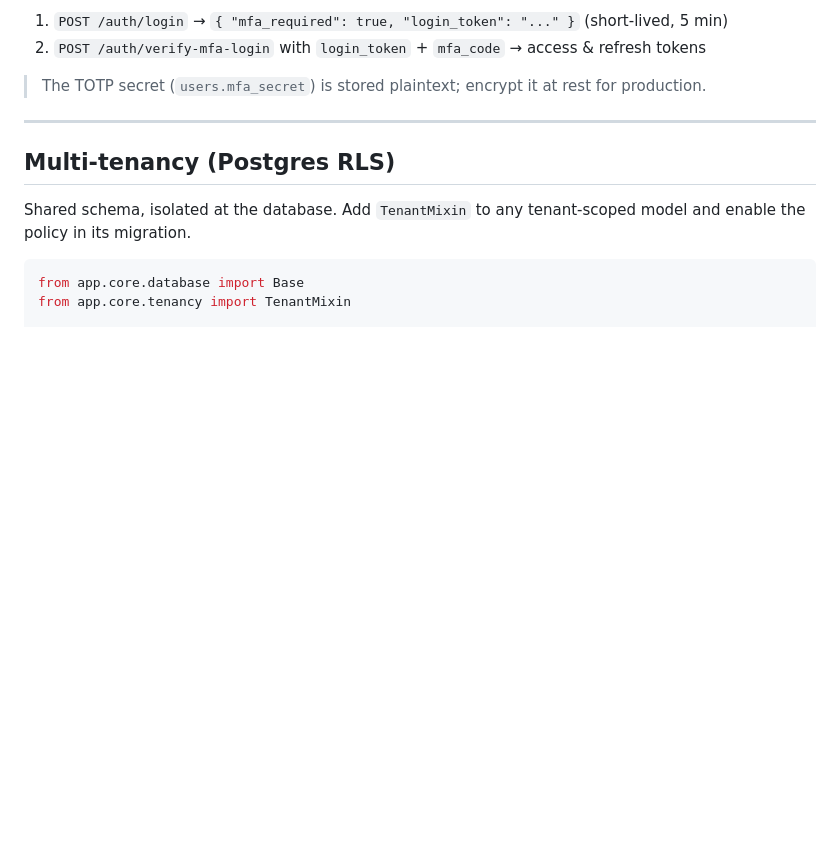
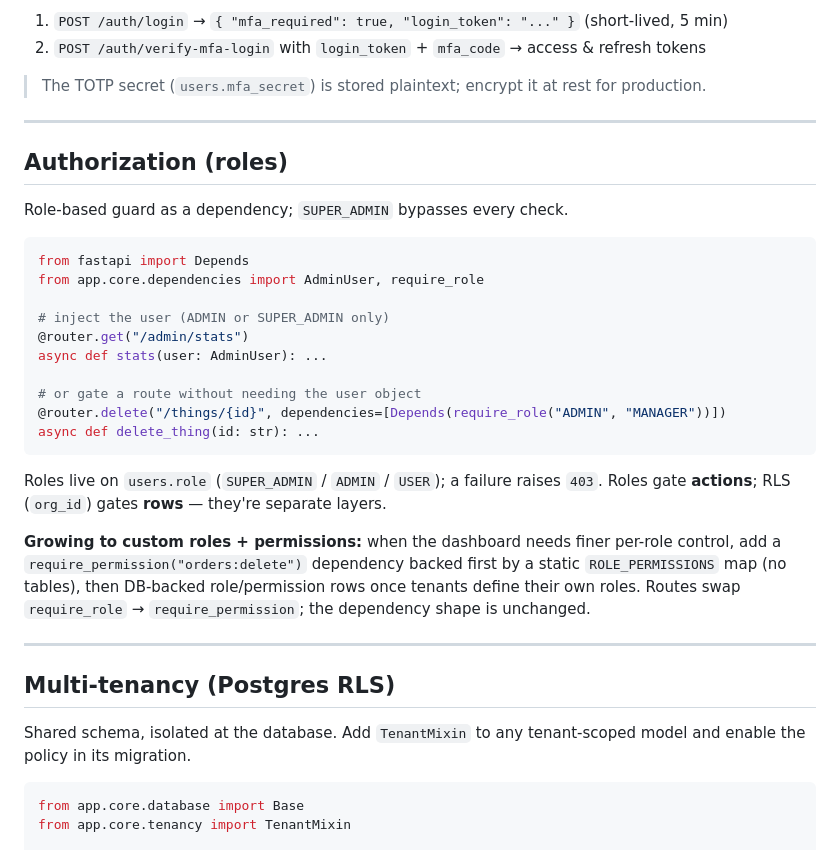
Before and after one commit to hbilal9/fastapi-modular-template, a Markdown page: README.md, the part around the change. Rendered like a GitHub page; blank space fills up the shorter version.

Commit message:
docs: authorization (roles) section

````diff
--- a/README.md
+++ b/README.md
@@ -167,6 +167,33 @@ Login flow when MFA is enabled:
 2. `POST /auth/verify-mfa-login` with `login_token` + `mfa_code` → access & refresh tokens
 
 > The TOTP secret (`users.mfa_secret`) is stored plaintext; encrypt it at rest for production.
+
+---
+
+## Authorization (roles)
+
+Role-based guard as a dependency; `SUPER_ADMIN` bypasses every check.
+
+```python
+from fastapi import Depends
+from app.core.dependencies import AdminUser, require_role
+
+# inject the user (ADMIN or SUPER_ADMIN only)
+@router.get("/admin/stats")
+async def stats(user: AdminUser): ...
+
+# or gate a route without needing the user object
+@router.delete("/things/{id}", dependencies=[Depends(require_role("ADMIN", "MANAGER"))])
+async def delete_thing(id: str): ...
+```
+
+Roles live on `users.role` (`SUPER_ADMIN` / `ADMIN` / `USER`); a failure raises `403`. Roles gate
+**actions**; RLS (`org_id`) gates **rows** — they're separate layers.
+
+**Growing to custom roles + permissions:** when the dashboard needs finer per-role control, add a
+`require_permission("orders:delete")` dependency backed first by a static `ROLE_PERMISSIONS` map (no
+tables), then DB-backed role/permission rows once tenants define their own roles. Routes swap
+`require_role` → `require_permission`; the dependency shape is unchanged.
 
 ---
 
````
